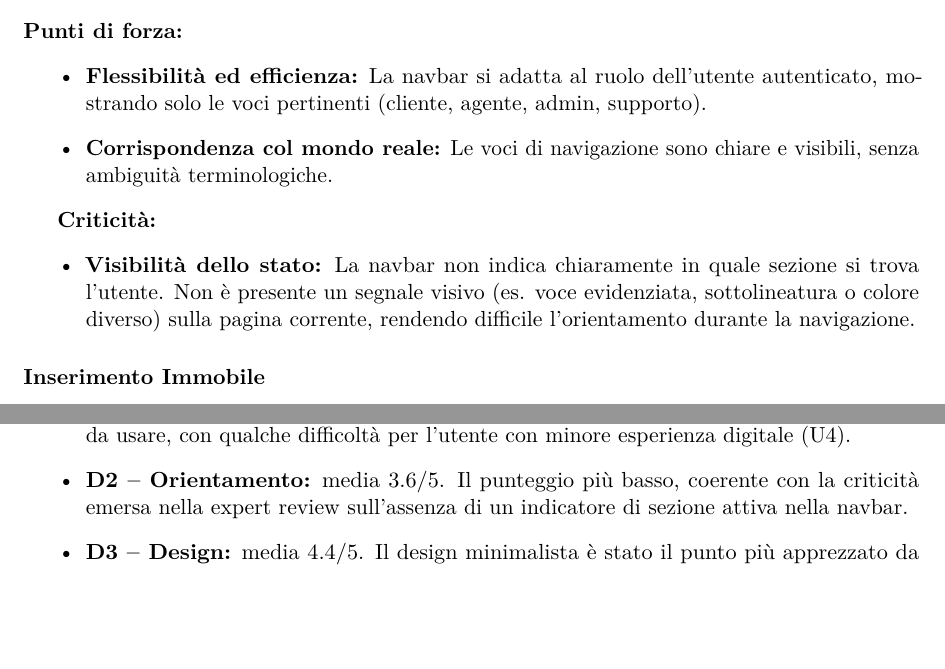
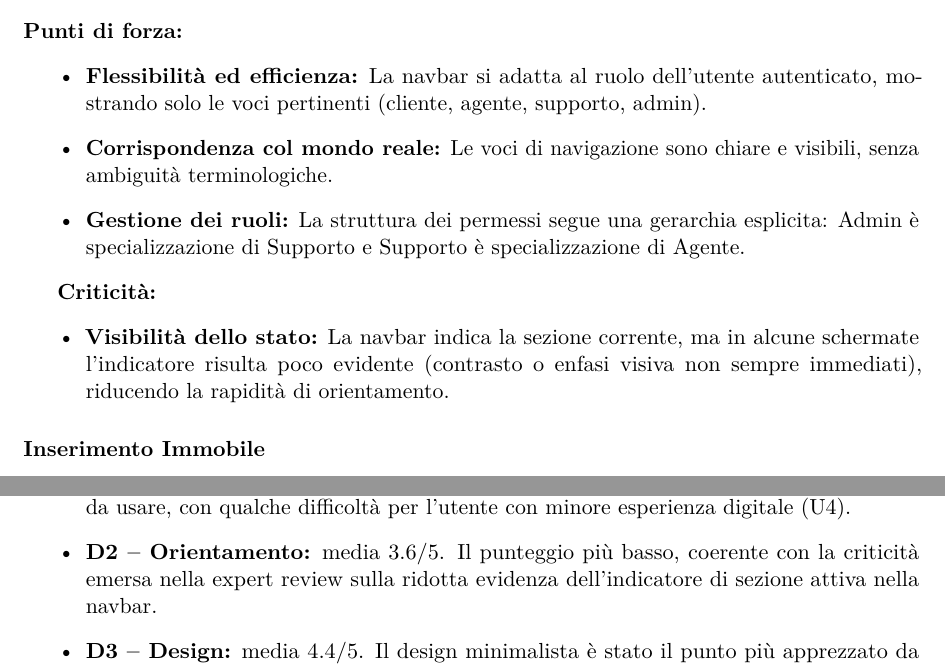
Before and after one commit to Kenobi1797/INGSW-DietiEstates25, a LaTeX document (Documentazione/INGSW2425-91.tex): two parts of pages 31 and 34 of 56, joined at a grey line, cut so that both start at the same text, the shorter picture padded with empty space. Compiled offline with pdfLaTeX.

Commit message:
Piccole correzioni

```diff
--- a/Documentazione/INGSW2425-91.tex
+++ b/Documentazione/INGSW2425-91.tex
@@ -791,13 +791,14 @@ La valutazione è stata condotta tramite ispezione euristica, usando le \textbf{
 
 \textbf{Punti di forza:}
 \begin{itemize}
-    \item \textbf{Flessibilità ed efficienza:} La navbar si adatta al ruolo dell'utente autenticato, mostrando solo le voci pertinenti (cliente, agente, admin, supporto).
+    \item \textbf{Flessibilità ed efficienza:} La navbar si adatta al ruolo dell'utente autenticato, mostrando solo le voci pertinenti (cliente, agente, supporto, admin).
     \item \textbf{Corrispondenza col mondo reale:} Le voci di navigazione sono chiare e visibili, senza ambiguità terminologiche.
+    \item \textbf{Gestione dei ruoli:} La struttura dei permessi segue una gerarchia esplicita: Admin è specializzazione di Supporto e Supporto è specializzazione di Agente.
 \end{itemize}
 
 \textbf{Criticità:}
 \begin{itemize}
-    \item \textbf{Visibilità dello stato:} La navbar non indica chiaramente in quale sezione si trova l'utente. Non è presente un segnale visivo (es. voce evidenziata, sottolineatura o colore diverso) sulla pagina corrente, rendendo difficile l'orientamento durante la navigazione.
+    \item \textbf{Visibilità dello stato:} La navbar indica la sezione corrente, ma in alcune schermate l'indicatore risulta poco evidente (contrasto o enfasi visiva non sempre immediati), riducendo la rapidità di orientamento.
 \end{itemize}
 \subsubsection*{Inserimento Immobile}
 
@@ -981,8 +982,8 @@ U5 & Marco P.    & 4 & 4 & 5 & 4 & No & 4 & No  & 5 \\ \hline
     è risultato generalmente facile da usare, con qualche difficoltà
     per l'utente con minore esperienza digitale (U4).
     \item \textbf{D2 -- Orientamento:} media 3.6/5. Il punteggio più basso,
-    coerente con la criticità emersa nella expert review sull'assenza
-    di un indicatore di sezione attiva nella navbar.
+    coerente con la criticità emersa nella expert review sulla ridotta
+    evidenza dell'indicatore di sezione attiva nella navbar.
     \item \textbf{D3 -- Design:} media 4.4/5. Il design minimalista è stato
     il punto più apprezzato da tutti i partecipanti.
     \item \textbf{D4 -- Reperibilità delle funzionalità:} media 4.0/5.
```
Also changed, not shown: Documentazione/INGSW2425-91.tex (2 more changed lines).
